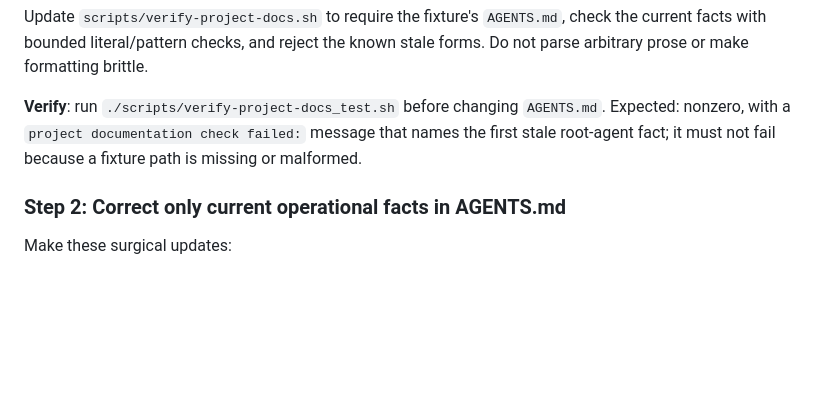
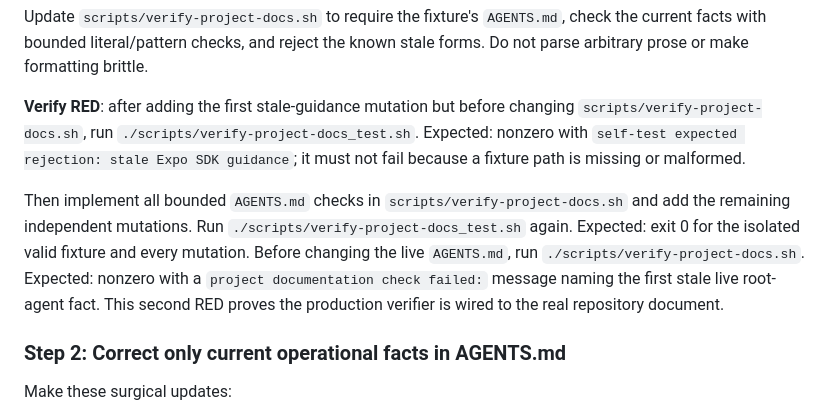
Before and after one commit to incmak/phone-sync, a Markdown page: advisor-plans/030-reconcile-root-agent-guidance.md, the part around the change. Drawn GitHub-style; blank space fills up the shorter version.

Commit message:
docs: correct plan 030 red sequence

```diff
--- a/advisor-plans/030-reconcile-root-agent-guidance.md
+++ b/advisor-plans/030-reconcile-root-agent-guidance.md
@@ -128,10 +128,20 @@ Update `scripts/verify-project-docs.sh` to require the fixture's `AGENTS.md`,
 check the current facts with bounded literal/pattern checks, and reject the
 known stale forms. Do not parse arbitrary prose or make formatting brittle.
 
-**Verify**: run `./scripts/verify-project-docs_test.sh` before changing
-`AGENTS.md`. Expected: nonzero, with a `project documentation check failed:`
-message that names the first stale root-agent fact; it must not fail because a
-fixture path is missing or malformed.
+**Verify RED**: after adding the first stale-guidance mutation but before
+changing `scripts/verify-project-docs.sh`, run
+`./scripts/verify-project-docs_test.sh`. Expected: nonzero with
+`self-test expected rejection: stale Expo SDK guidance`; it must not fail
+because a fixture path is missing or malformed.
+
+Then implement all bounded `AGENTS.md` checks in
+`scripts/verify-project-docs.sh` and add the remaining independent mutations.
+Run `./scripts/verify-project-docs_test.sh` again. Expected: exit 0 for the
+isolated valid fixture and every mutation. Before changing the live
+`AGENTS.md`, run `./scripts/verify-project-docs.sh`. Expected: nonzero with a
+`project documentation check failed:` message naming the first stale live
+root-agent fact. This second RED proves the production verifier is wired to the
+real repository document.
 
 ### Step 2: Correct only current operational facts in AGENTS.md
 
```
